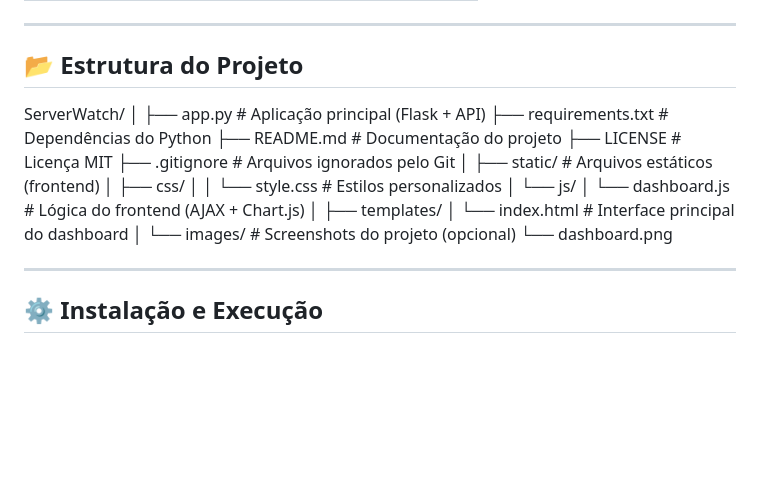
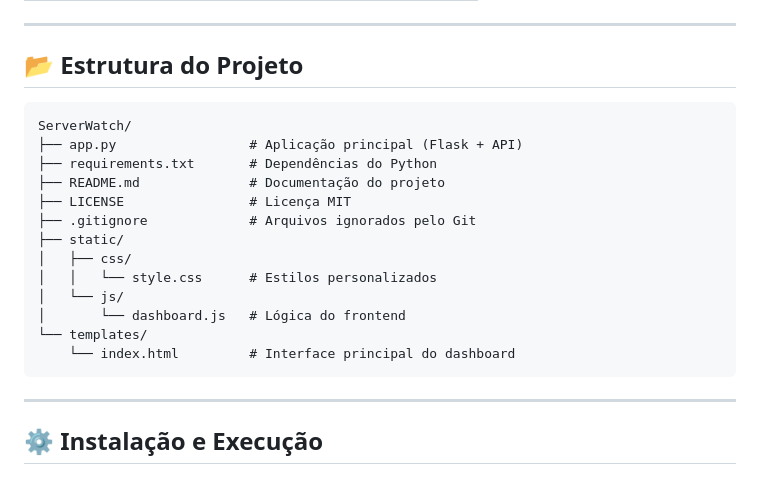
Before and after one commit to F4bthreat-dev/ServerWatch, a Markdown page: README.md, the part around one of its changes. GitHub-like rendering; blank space fills up the shorter version.

````diff
--- a/README.md
+++ b/README.md
@@ -117,25 +117,21 @@ Este projeto foi desenvolvido por **f4bthreat-dev (Fabriccio "Threatfull")** com
 
 ## 📂 Estrutura do Projeto
 
+```
 ServerWatch/
-│
-├── app.py # Aplicação principal (Flask + API)
-├── requirements.txt # Dependências do Python
-├── README.md # Documentação do projeto
-├── LICENSE # Licença MIT
-├── .gitignore # Arquivos ignorados pelo Git
-│
-├── static/ # Arquivos estáticos (frontend)
-│ ├── css/
-│ │ └── style.css # Estilos personalizados
-│ └── js/
-│ └── dashboard.js # Lógica do frontend (AJAX + Chart.js)
-│
-├── templates/
-│ └── index.html # Interface principal do dashboard
-│
-└── images/ # Screenshots do projeto (opcional)
-└── dashboard.png
+├── app.py                 # Aplicação principal (Flask + API)
+├── requirements.txt       # Dependências do Python
+├── README.md              # Documentação do projeto
+├── LICENSE                # Licença MIT
+├── .gitignore             # Arquivos ignorados pelo Git
+├── static/
+│   ├── css/
+│   │   └── style.css      # Estilos personalizados
+│   └── js/
+│       └── dashboard.js   # Lógica do frontend
+└── templates/
+    └── index.html         # Interface principal do dashboard
+```
 
 ---
 
````
Also changed, not shown: other parts of README.md (+2 -1 lines).
